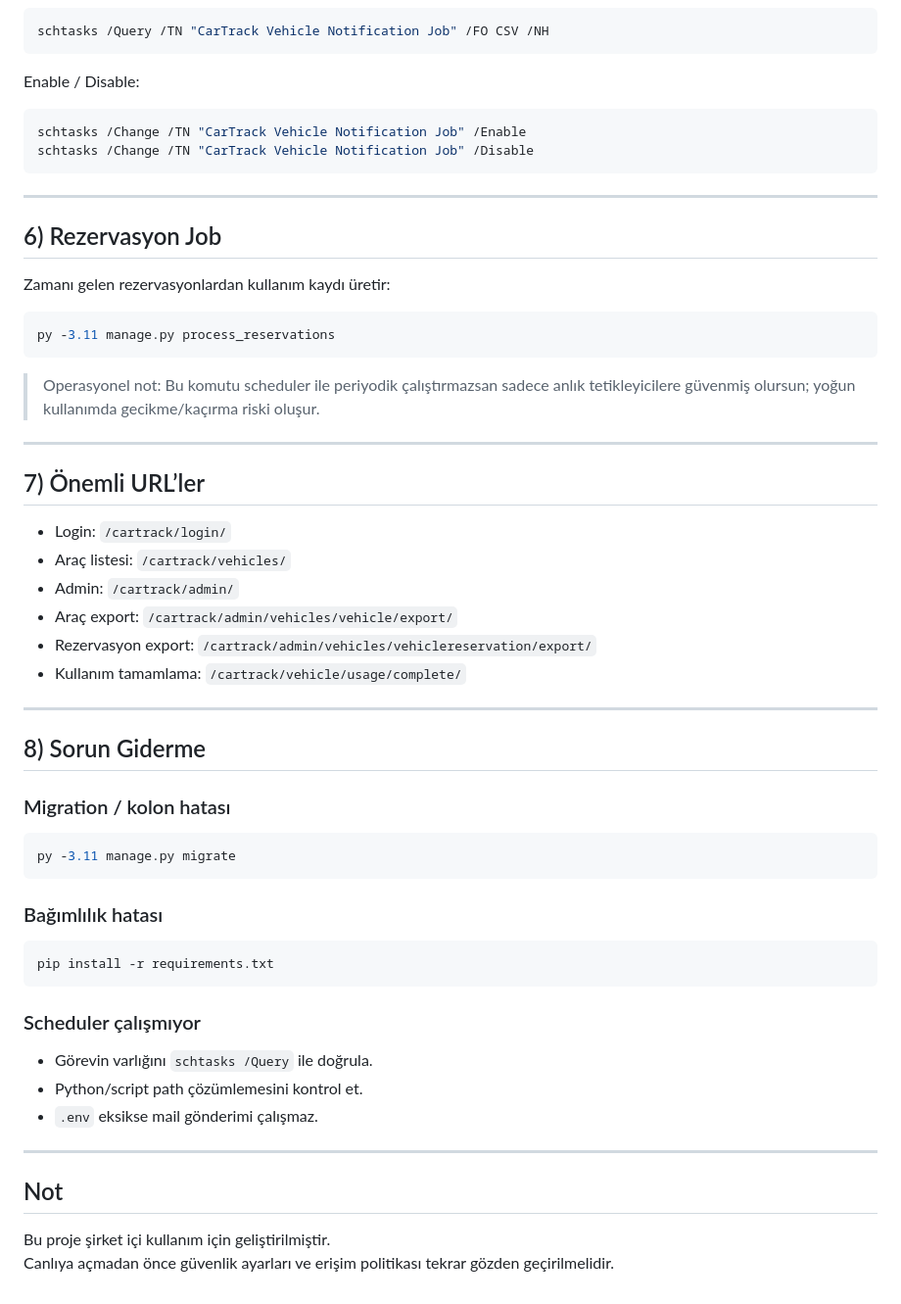
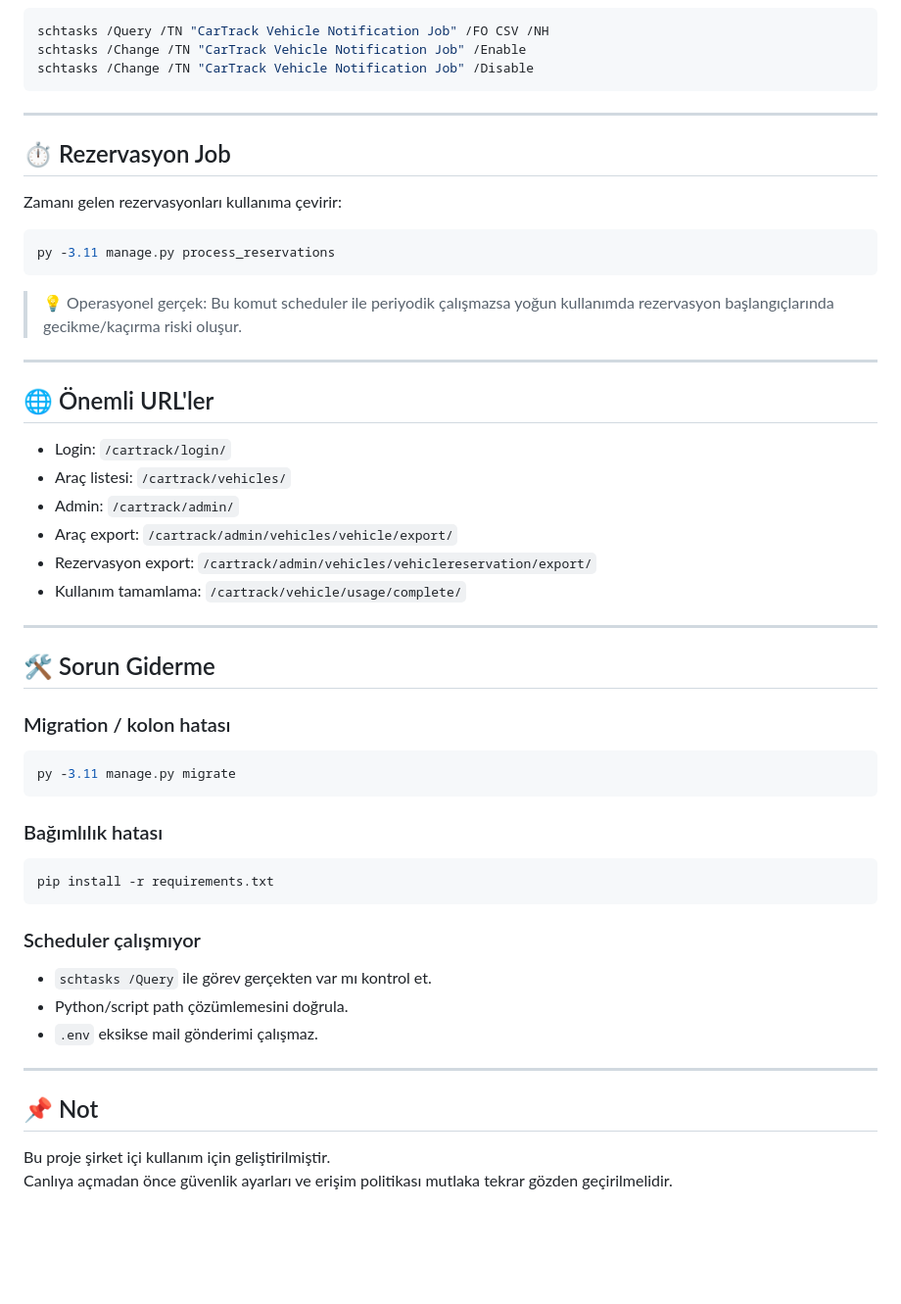
Before and after one commit to sezgineken/carTrack, a Markdown page: README.md, the part around one of its changes. Shown at 98% size. Drawn GitHub-style; blank space fills up the shorter version.

````diff
--- a/README.md
+++ b/README.md
@@ -170,30 +172,25 @@ Durum kontrol:
 
 ```powershell
 schtasks /Query /TN "CarTrack Vehicle Notification Job" /FO CSV /NH
-```
-
-Enable / Disable:
-
-```powershell
 schtasks /Change /TN "CarTrack Vehicle Notification Job" /Enable
 schtasks /Change /TN "CarTrack Vehicle Notification Job" /Disable
 ```
 
 ---
 
-## 6) Rezervasyon Job
+## ⏱️ Rezervasyon Job
 
-Zamanı gelen rezervasyonlardan kullanım kaydı üretir:
+Zamanı gelen rezervasyonları kullanıma çevirir:
 
 ```powershell
 py -3.11 manage.py process_reservations
 ```
 
-> Operasyonel not: Bu komutu scheduler ile periyodik çalıştırmazsan sadece anlık tetikleyicilere güvenmiş olursun; yoğun kullanımda gecikme/kaçırma riski oluşur.
+> 💡 Operasyonel gerçek: Bu komut scheduler ile periyodik çalışmazsa yoğun kullanımda rezervasyon başlangıçlarında gecikme/kaçırma riski oluşur.
 
 ---
 
-## 7) Önemli URL’ler
+## 🌐 Önemli URL'ler
 
 - Login: `/cartrack/login/`
 - Araç listesi: `/cartrack/vehicles/`
@@ -204,7 +201,7 @@ py -3.11 manage.py process_reservations
 
 ---
 
-## 8) Sorun Giderme
+## 🛠️ Sorun Giderme
 
 ### Migration / kolon hatası
 
@@ -220,13 +217,13 @@ pip install -r requirements.txt
 
 ### Scheduler çalışmıyor
 
-- Görevin varlığını `schtasks /Query` ile doğrula.
-- Python/script path çözümlemesini kontrol et.
+- `schtasks /Query` ile görev gerçekten var mı kontrol et.
+- Python/script path çözümlemesini doğrula.
 - `.env` eksikse mail gönderimi çalışmaz.
 
 ---
 
-## Not
+## 📌 Not
 
 Bu proje şirket içi kullanım için geliştirilmiştir.
-Canlıya açmadan önce güvenlik ayarları ve erişim politikası tekrar gözden geçirilmelidir.
+Canlıya açmadan önce güvenlik ayarları ve erişim politikası mutlaka tekrar gözden geçirilmelidir.
````
Also changed, not shown: other parts of README.md (+64 -62 lines).
